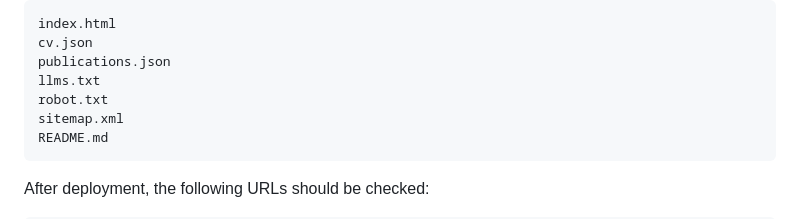
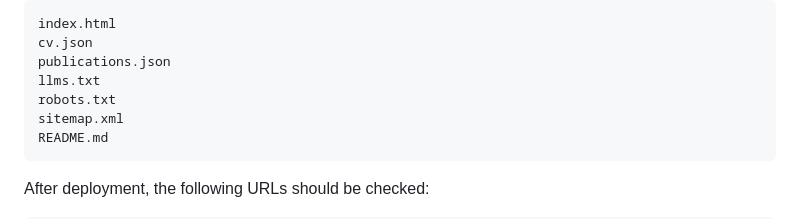
Before and after one commit to cyrilvoyant/cyrilvoyant.github.io, a Markdown page: README.md, the part around the change. Drawn GitHub-style.

Commit message:
Rename robot.txt to robots.txt

````diff
--- a/README.md
+++ b/README.md
@@ -107,7 +107,7 @@ index.html
 cv.json
 publications.json
 llms.txt
-robot.txt
+robots.txt
 sitemap.xml
 README.md
 ```
````
